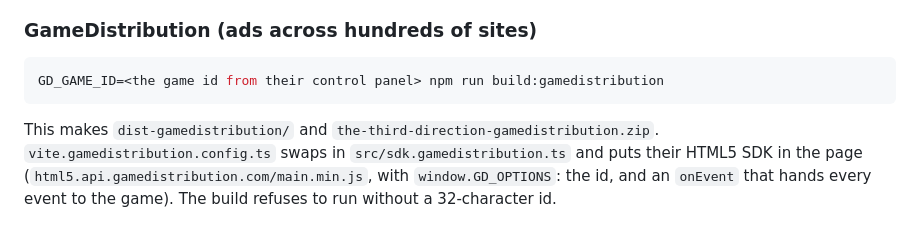
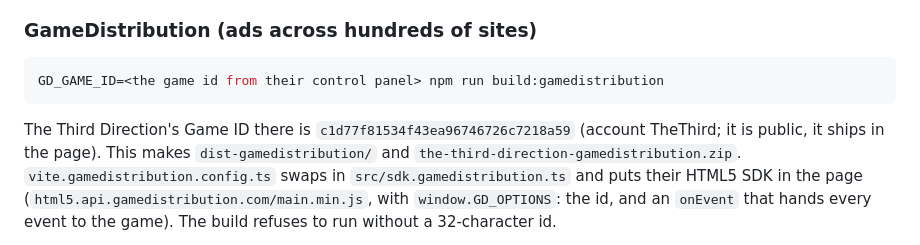
Before and after one commit to rubella2121/gamedev, a Markdown page: the-third-direction/docs/PUBLISHING.md, the part around the change. Drawn GitHub-style.

Commit message:
Docs: the game's GameDistribution Game ID, for rebuilding its build
Co-Authored-By: Claude Opus 5.5 <noreply@anthropic.com>
Claude-Session: https://claude.ai/code/session_01G5SrvjJ6zxuC8y4vzgNUUM

````diff
--- a/the-third-direction/docs/PUBLISHING.md
+++ b/the-third-direction/docs/PUBLISHING.md
@@ -152,6 +152,7 @@ SDK and the ad revenue matter. This build already has the SDK in, so nothing nee
 ```bash
 GD_GAME_ID=<the game id from their control panel> npm run build:gamedistribution
 ```
+The Third Direction's Game ID there is `c1d77f81534f43ea96746726c7218a59` (account TheThird; it is public, it ships in the page).
 This makes `dist-gamedistribution/` and `the-third-direction-gamedistribution.zip`. `vite.gamedistribution.config.ts` swaps in
 `src/sdk.gamedistribution.ts` and puts their HTML5 SDK in the page (`html5.api.gamedistribution.com/main.min.js`, with
 `window.GD_OPTIONS`: the id, and an `onEvent` that hands every event to the game). The build refuses to run without a 32-character id.
````
